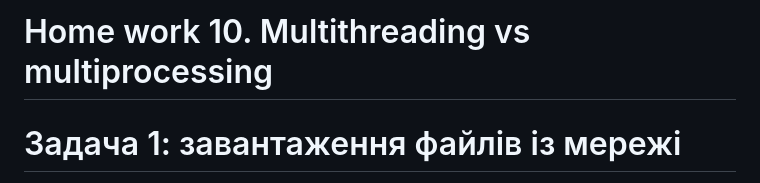
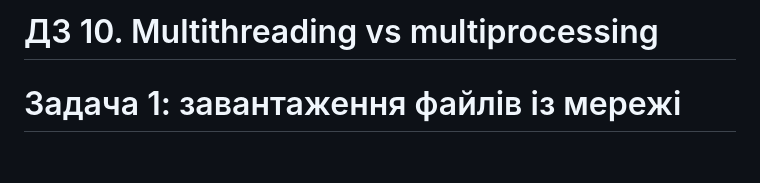
Before and after one commit to RangerDnipro/Python-Learning, a Markdown page: hw_10_multithreading_vs_multiprocessing/README.md, the part around the change. Rendered like a GitHub page; blank space fills up the shorter version.

```diff
--- a/hw_10_multithreading_vs_multiprocessing/README.md
+++ b/hw_10_multithreading_vs_multiprocessing/README.md
@@ -1,4 +1,4 @@
-# Home work 10. Multithreading vs multiprocessing
+# ДЗ 10. Multithreading vs multiprocessing
 
 # Задача 1: завантаження файлів із мережі
 
```
